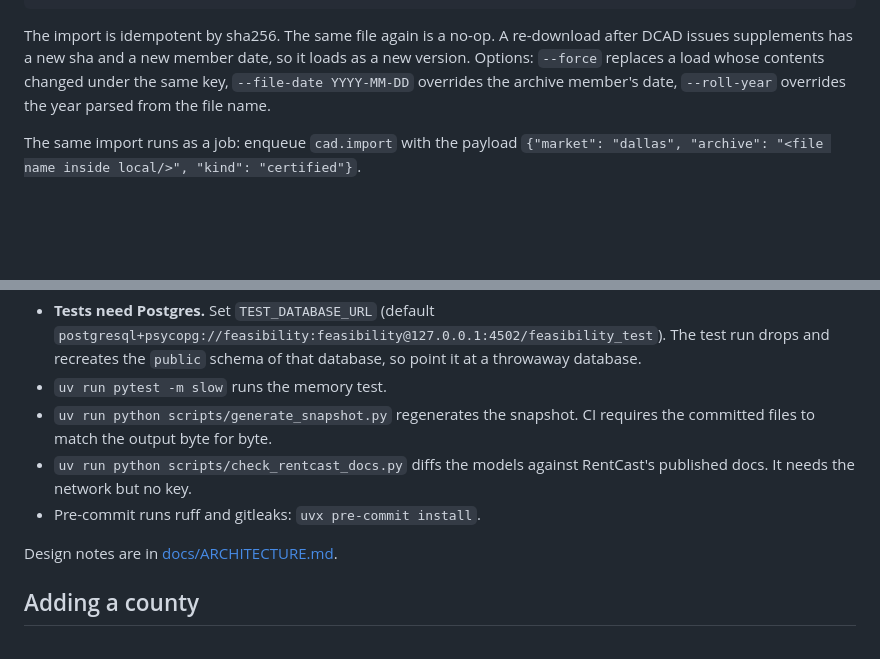
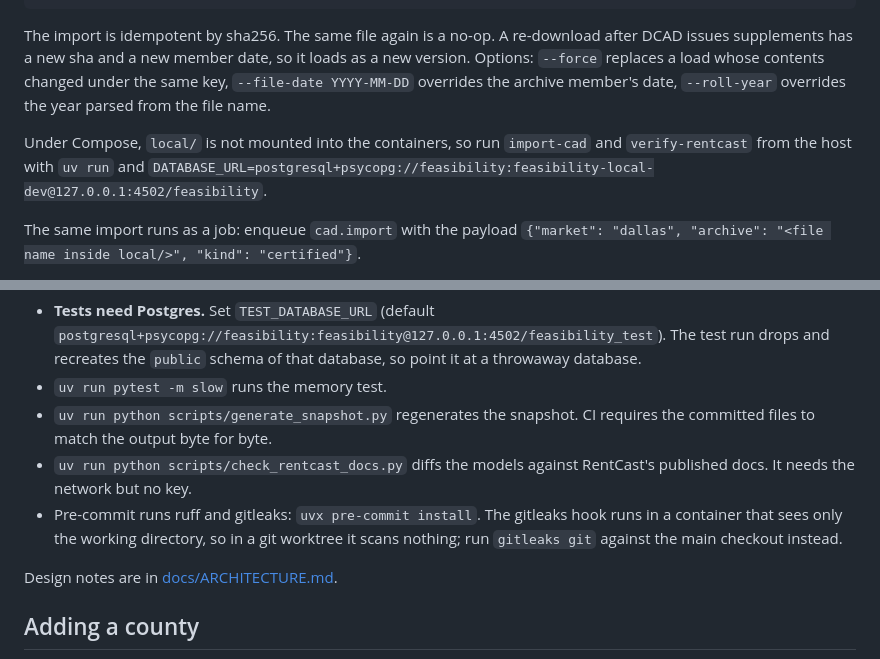
Before and after one commit to AOX-LLC/realestate-feasibility, a Markdown page: README.md, 2 parts joined by grey strips. Drawn GitHub-style; blank space fills up the shorter version.

Commit message:
Document running host-side commands against the compose database
Also notes that the gitleaks pre-commit hook cannot scan from a git
worktree. Found in review.

```diff
--- a/README.md
+++ b/README.md
@@ -115,6 +115,8 @@ uv run feasibility import-cad local/DCAD2026_OWNERSHIP.ZIP --kind current --roll
 
 The import is idempotent by sha256. The same file again is a no-op. A re-download after DCAD issues supplements has a new sha and a new member date, so it loads as a new version. Options: `--force` replaces a load whose contents changed under the same key, `--file-date YYYY-MM-DD` overrides the archive member's date, `--roll-year` overrides the year parsed from the file name.
 
+Under Compose, `local/` is not mounted into the containers, so run `import-cad` and `verify-rentcast` from the host with `uv run` and `DATABASE_URL=postgresql+psycopg://feasibility:feasibility-local-dev@127.0.0.1:4502/feasibility`.
+
 The same import runs as a job: enqueue `cad.import` with the payload `{"market": "dallas", "archive": "<file name inside local/>", "kind": "certified"}`.
 
 DCAD publishes no update schedule, and there is no downloader yet. The importer streams the files, so memory stays bounded; a slow test imports a roughly 100 MB archive under 50 MB peak.
@@ -147,7 +149,7 @@ uv run ruff check . && uv run ruff format --check . && uv run mypy && uv run pyt
 - `uv run pytest -m slow` runs the memory test.
 - `uv run python scripts/generate_snapshot.py` regenerates the snapshot. CI requires the committed files to match the output byte for byte.
 - `uv run python scripts/check_rentcast_docs.py` diffs the models against RentCast's published docs. It needs the network but no key.
-- Pre-commit runs ruff and gitleaks: `uvx pre-commit install`.
+- Pre-commit runs ruff and gitleaks: `uvx pre-commit install`. The gitleaks hook runs in a container that sees only the working directory, so in a git worktree it scans nothing; run `gitleaks git` against the main checkout instead.
 
 Design notes are in [docs/ARCHITECTURE.md](docs/ARCHITECTURE.md).
 
```
